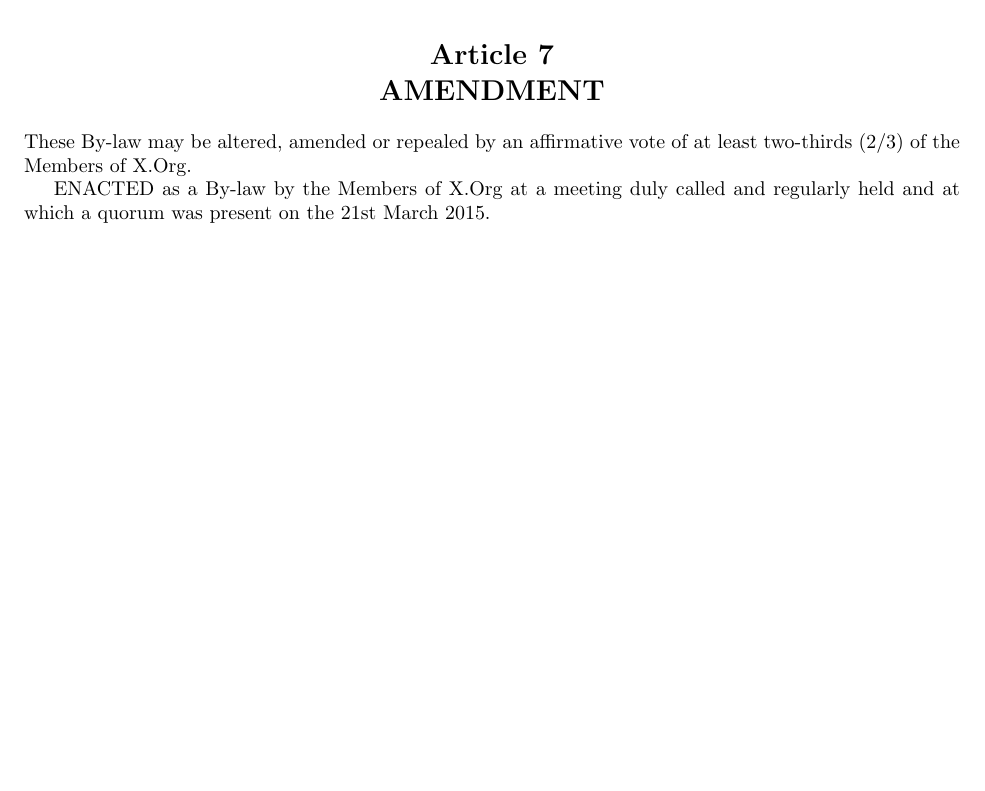
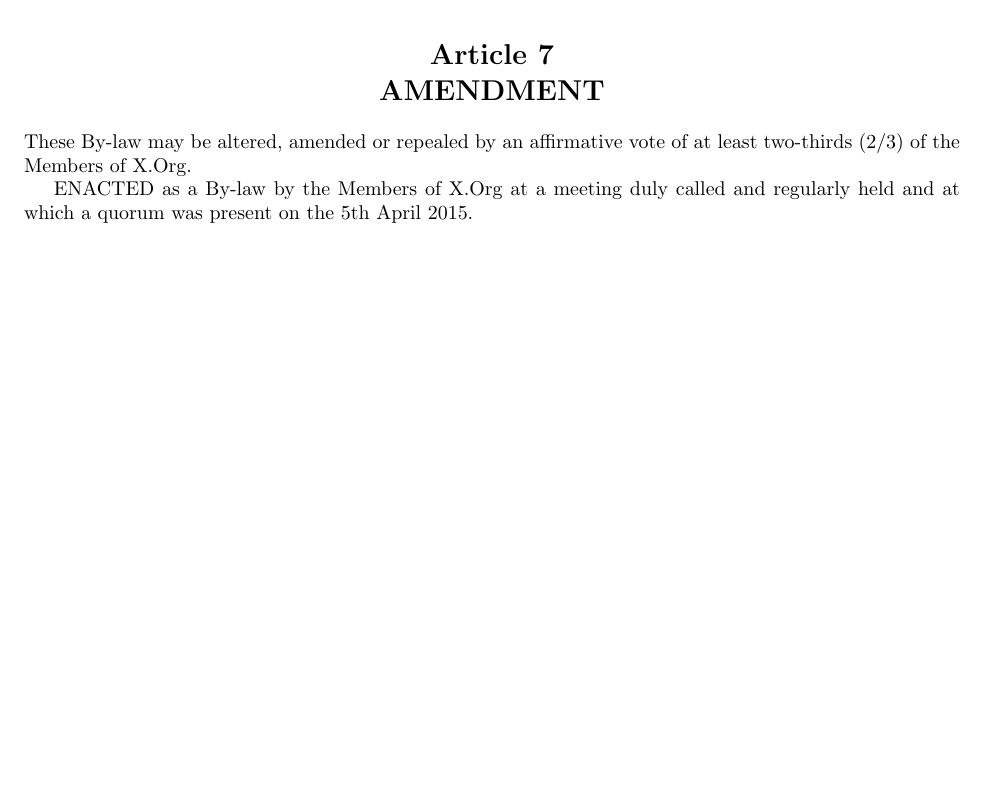
Before and after one commit to freedesktop/xorg-bylaws, a LaTeX document (bylaws.tex): part of page 12 of 12, cut so that both start at the same text. Compiled offline with pdfLaTeX; a LaTeX package or settings file that is missing is left out.

Commit message:
Change the "ENACTED" date to the last day of the election
This line states when the bylaws were accepted by the members, not the board.
Change it to the last date of the election period.

```diff
--- a/bylaws.tex
+++ b/bylaws.tex
@@ -727,6 +727,6 @@ These By-law may be altered, amended or repealed by an affirmative vote of
 at least two-thirds (2/3) of the Members of X.Org.
 
 ENACTED as a By-law by the Members of X.Org at a meeting duly called and
-regularly held and at which a quorum was present on the 21st March 2015.
+regularly held and at which a quorum was present on the 5th April 2015.
 
 \end{document}
```
